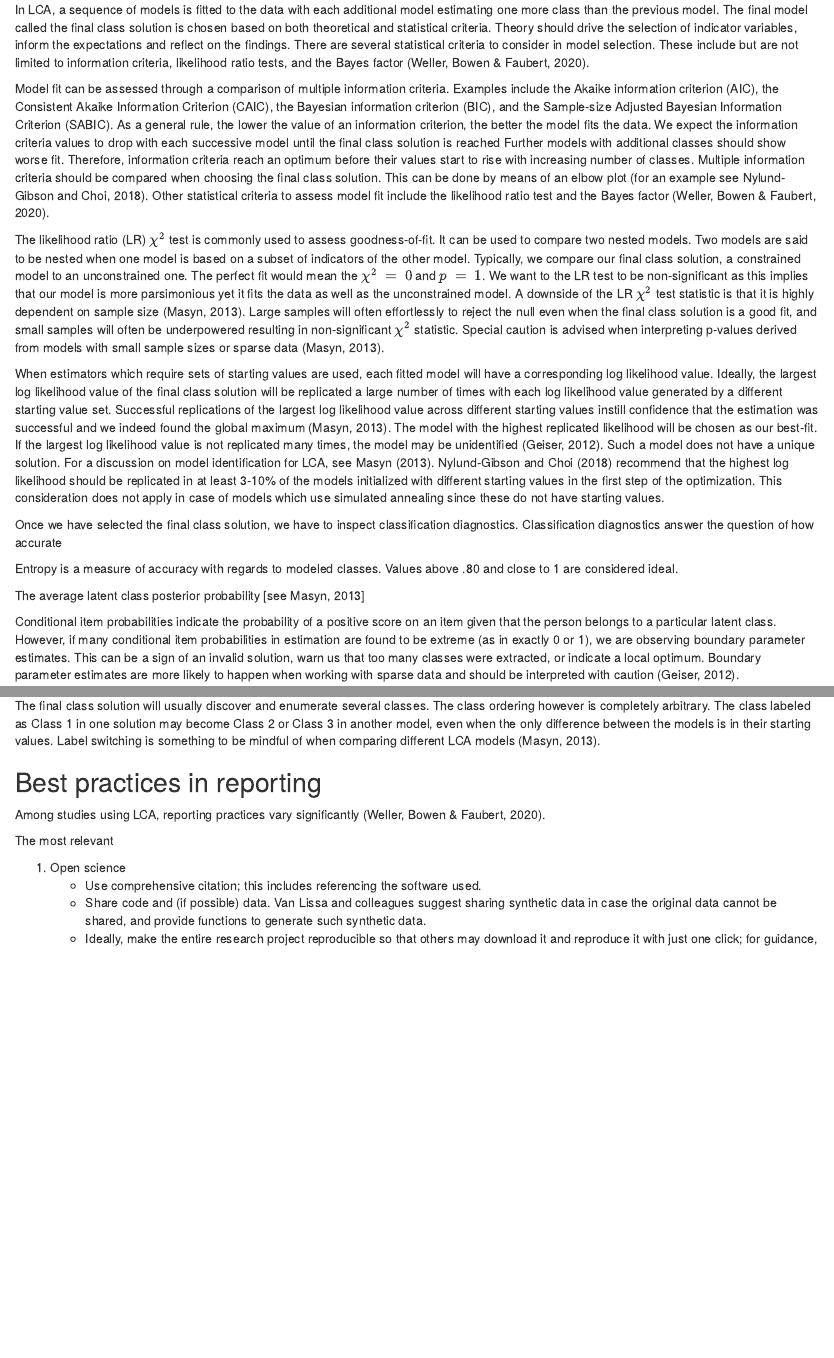
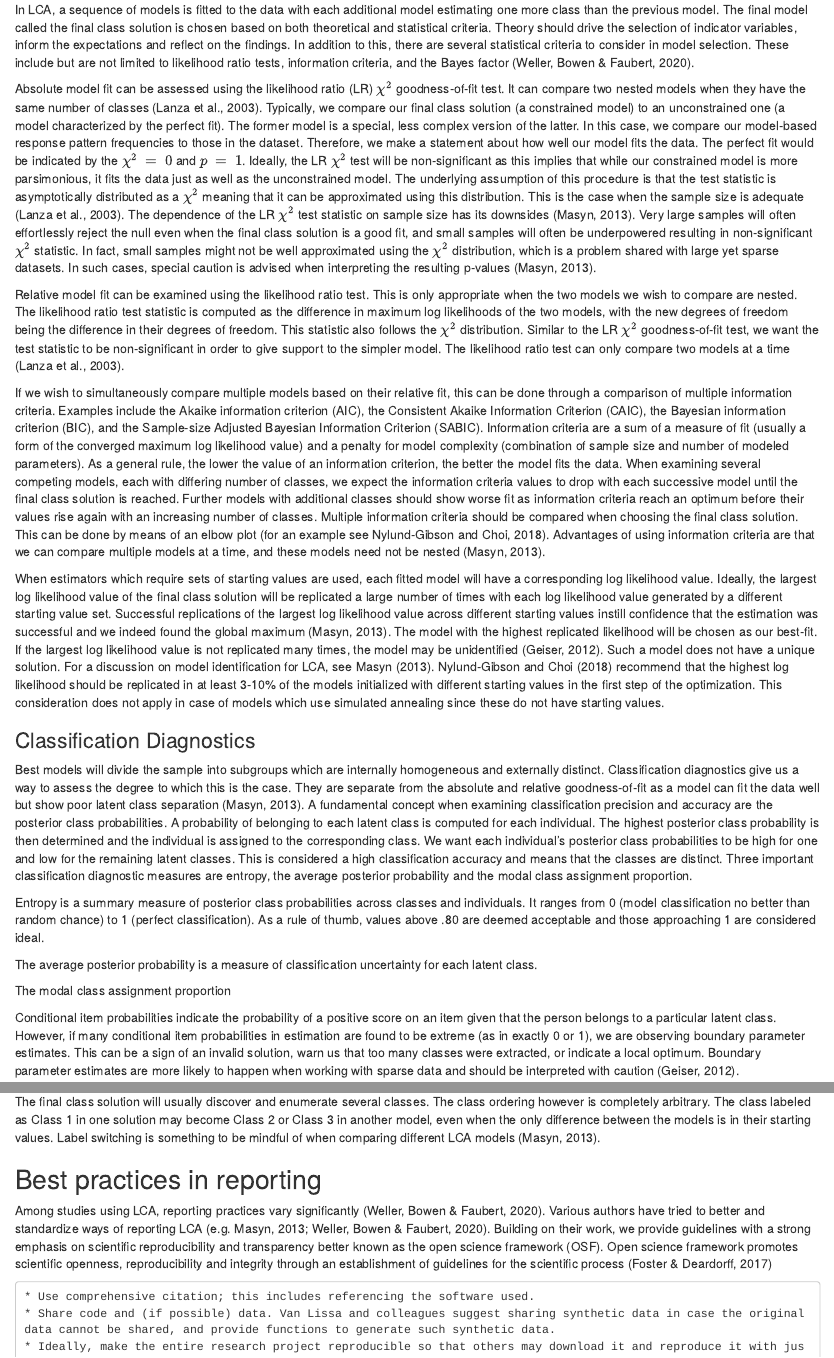
Before and after one commit to danadria/TidySEMTutorial, an R Markdown document (manuscript.Rmd): the page in a window 1100 px wide, from 7620 px down, and a second part further down, joined at a grey line. Rendered offline with R 4.5, knitr and Pandoc, with nearby package versions; some code elsewhere in the file could not run offline.

Commit message:
Update 25 July 22
Updates up to 25 July 22

```diff
--- a/manuscript.Rmd
+++ b/manuscript.Rmd
@@ -603,42 +603,66 @@ A large number of starting values ensures that we find the true maximum and esti
     In many circumstances and especially in a cluster analysis setting, the mixture component means are expected to be different. Thus, a reasonable and largely employed way of initiating EM consists of starting from the solution of a K-means type algorithm. [@biernackiChoosingStartingValues2003]
 
 ### Assessing Estimation Results
+<!-- maybe change to class enumeration -->
 
 In LCA, a sequence of models is fitted to the data
 with each additional model estimating one more class than the previous model.
 The final model called the final class solution is chosen based on both theoretical and statistical criteria.
 Theory should drive the selection of indicator variables, inform the expectations and reflect on the findings.
-There are several statistical criteria to consider in model selection.
-These include but are not limited to information criteria, likelihood ratio tests,
+In addition to this, there are several statistical criteria to consider in model selection.
+These include but are not limited to likelihood ratio tests, information criteria,
 and the Bayes factor (Weller, Bowen & Faubert, 2020).
 
-Model fit can be assessed through a comparison of multiple information criteria.
+Absolute model fit can be assessed using the likelihood ratio (LR) $\chi^2$ goodness-of-fit test.
+It can compare two nested models when they have the same number of classes (Lanza et al., 2003).
+Typically, we compare our final class solution (a constrained model)
+to an unconstrained one (a model characterized by the perfect fit).
+The former model is a special, less complex version of the latter.
+In this case, we compare our model-based response pattern frequencies to those in the dataset.
+Therefore, we make a statement about how well our model fits the data.
+The perfect fit would be indicated by the $\chi^2\ =\ 0$ and $p\ =\ 1$.
+Ideally, the LR $\chi^2$ test will be non-significant as this implies
+that while our constrained model is more parsimonious, it fits the data just as well as the unconstrained model.
+The underlying assumption of this procedure is that the test statistic is asymptotically distributed
+as a $\chi^2$ meaning that it can be approximated using this distribution.
+This is the case when the sample size is adequate (Lanza et al., 2003).
+The dependence of the LR $\chi^2$ test statistic on sample size has its downsides (Masyn, 2013).
+Very large samples will often effortlessly reject the null even when the final class solution is a good fit,
+and small samples will often be underpowered resulting in non-significant $\chi^2$ statistic.
+In fact, small samples might not be well approximated using the $\chi^2$ distribution,
+which is a problem shared with large yet sparse datasets.
+In such cases, special caution is advised when interpreting the resulting p-values (Masyn, 2013).
+
+Relative model fit can be examined using the likelihood ratio test.
+This is only appropriate when the two models we wish to compare are nested.
+The likelihood ratio test statistic is computed as the difference in maximum log likelihoods of the two models,
+with the new degrees of freedom being the difference in their degrees of freedom.
+This statistic also follows the $\chi^2$ distribution.
+Similar to the LR $\chi^2$ goodness-of-fit test, we want the test statistic to be non-significant
+in order to give support to the simpler model.
+The likelihood ratio test can only compare two models at a time (Lanza et al., 2003).
+
+
+If we wish to simultaneously compare multiple models based on their relative fit,
+this can be done through a comparison of multiple information criteria.
 Examples include the Akaike information criterion (AIC), the Consistent Akaike Information Criterion (CAIC),
 the Bayesian information criterion (BIC), and the Sample-size Adjusted Bayesian Information Criterion (SABIC).
+Information criteria are a sum of a measure of fit (usually a form of the converged maximum log likelihood value)
+and a penalty for model complexity (combination of sample size and number of modeled parameters).
 As a general rule, the lower the value of an information criterion, the better the model fits the data.
-We expect the information criteria values to drop with each successive model until the final class solution is reached
-Further models with additional classes should show worse fit.
-Therefore, information criteria reach an optimum before their values start to rise with increasing number of classes.
+When examining several competing models, each with differing number of classes,
+we expect the information criteria values to drop with each successive model until the final class solution is reached.
+Further models with additional classes should show worse fit as information criteria reach an optimum
+before their values rise again with an increasing number of classes.
 Multiple information criteria should be compared when choosing the final class solution.
 This can be done by means of an elbow plot (for an example see Nylund-Gibson and Choi, 2018).
-Other statistical criteria to assess model fit include the likelihood ratio test and the Bayes factor (Weller, Bowen & Faubert, 2020).
+Advantages of using information criteria are that we can compare multiple models at a time,
+and these models need not be nested (Masyn, 2013).
 
-The likelihood ratio (LR) $\chi^2$ test is commonly used to assess goodness-of-fit.
-It can be used to compare two nested models.
-Two models are said to be nested when one model is based on a subset of indicators of the other model.
-Typically, we compare our final class solution, a constrained model to an unconstrained one.
-The perfect fit would mean the $\chi^2\ =\ 0$ and $p\ =\ 1$.
-We want to the LR test to be non-significant as this implies
-that our model is more parsimonious yet it fits the data as well as the unconstrained model.
-A downside of the LR $\chi^2$ test statistic is that it is highly dependent on sample size (Masyn, 2013).
-Large samples will often effortlessly to reject the null even when the final class solution is a good fit,
-and small samples will often be underpowered resulting in non-significant $\chi^2$ statistic.
-Special caution is advised when interpreting p-values derived from models with small sample sizes
-or sparse data (Masyn, 2013).
-<!-- A potential solution to small sample size biased p values: parametric bootstrapping and posterior predictive checking see Collins & Lanza cited in Masyn 2013) -->
 
-<!-- Add a paragraph about using the Bayes factor -->
+<!-- Add a paragraph about using the Bayes factor see Weller, Bowen & Faubert, 2020-->
 
+<!-- decide whether to keep the following paragraph, if so, where to place it -->
 When estimators which require sets of starting values are used,
 each fitted model will have a corresponding log likelihood value.
 Ideally, the largest log likelihood value of the final class solution will be replicated a large number of times
@@ -654,14 +678,29 @@ This consideration does not apply in case of models which use simulated annealin
 <!-- Masyn 2013 claims that "replication of the likelihood value is neither a necessary nor a sufficient requirement -->
 <!-- to ensure that a global (rather than a local) maximum has been reached.". For discussion see Hipp & Bauer, 2006 -->
 
-Once we have selected the final class solution, we have to inspect classification diagnostics.
-Classification diagnostics answer the question of how accurate
+### Classification Diagnostics
 
-Entropy is a measure of accuracy with regards to modeled classes.
-Values above .80 and close to 1 are considered ideal.
+Best models will divide the sample into subgroups which are internally homogeneous and externally distinct.
+Classification diagnostics give us a way to assess the degree to which this is the case.
+They are separate from the absolute and relative goodness-of-fit
+as a model can fit the data well but show poor latent class separation (Masyn, 2013).
+A fundamental concept when examining classification precision and accuracy are the posterior class probabilities.
+A probability of belonging to each latent class is computed for each individual.
+The highest posterior class probability is then determined and the individual is assigned to the corresponding class.
+We want each individual's posterior class probabilities to be high for one and low for the remaining latent classes.
+This is considered a high classification accuracy and means that the classes are distinct.
+<!-- see if you find content on homogeneity of classes -->
+Three important classification diagnostic measures are entropy, the average posterior probability and the modal class assignment proportion.
 
-The average latent class posterior probability [see Masyn, 2013]
-<!-- Continue the paragraph with info about classification diagnostics, e.g. the average latent class posterior probability. -->
+Entropy is a summary measure of posterior class probabilities across classes and individuals.
+It ranges from 0 (model classification no better than random chance) to 1 (perfect classification).
+As a rule of thumb, values above .80 are deemed acceptable and those approaching 1 are considered ideal.
+<!-- Masyn 2013 "entropy was never intended for, nor should it be used for, model selection during the class enumeration process" p. 570 -->
+<!-- add content about entropy -->
+
+The average posterior probability is a measure of classification uncertainty for each latent class.
+
+The modal class assignment proportion
 
 Conditional item probabilities indicate the probability of a positive score on an item
 given that the person belongs to a particular latent class.
@@ -706,10 +745,12 @@ Label switching is something to be mindful of when comparing different LCA model
 ## Best practices in reporting
 
 Among studies using LCA, reporting practices vary significantly (Weller, Bowen & Faubert, 2020).
+Various authors have tried to better and standardize ways of reporting LCA (e.g. Masyn, 2013; Weller, Bowen & Faubert, 2020).
+Building on their work, we provide guidelines with a strong emphasis on scientific reproducibility and transparency
+better known as the open science framework (OSF). Open science framework promotes scientific openness, reproducibility and integrity
+through an establishment of guidelines for the scientific process (Foster & Deardorff, 2017)
 
-The most relevant
 
-1. Open science
 	* Use comprehensive citation; this includes referencing the software used.
 	* Share code and (if possible) data. Van Lissa and colleagues suggest sharing synthetic data in case the original data cannot be shared, and provide functions to generate such synthetic data.
 	* Ideally, make the entire research project reproducible so that others may download it and reproduce it with just one click; for guidance, see Van Lissa and colleagues.
```
Also changed, not shown: manuscript.Rmd (10 more changed lines).
